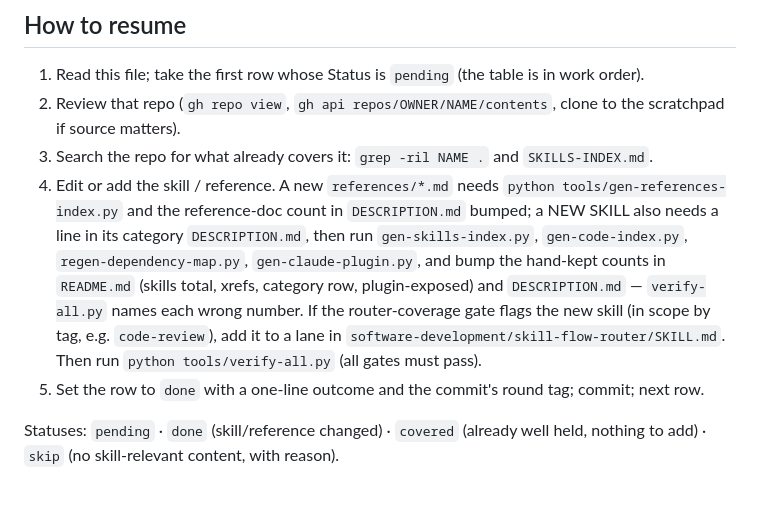
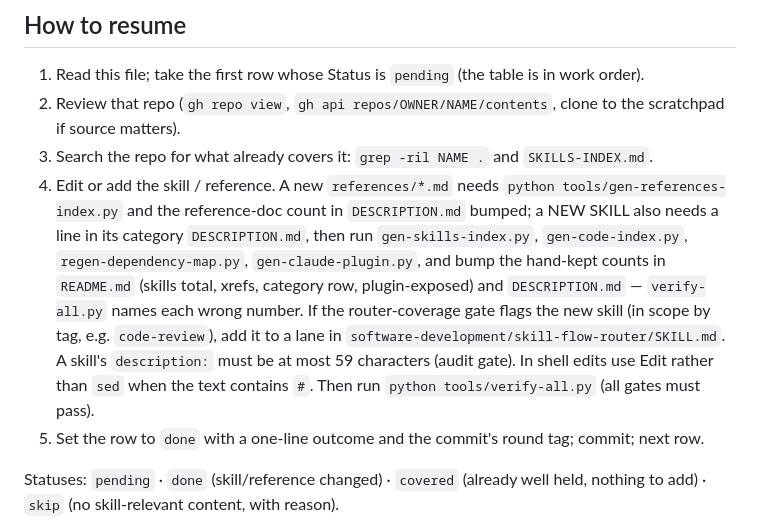
Before and after one commit to loggger101/Hermes_Skills, a Markdown page: docs/starred-repos-ledger.md, the part around the change. Drawn GitHub-style; blank space fills up the shorter version.

Commit message:
ledger how-to: description length limit
Co-Authored-By: Claude Sonnet 5.5 <noreply@anthropic.com>

```diff
--- a/docs/starred-repos-ledger.md
+++ b/docs/starred-repos-ledger.md
@@ -10,7 +10,7 @@ row here and commit. Nothing batches across repos, so a session cut-off loses at
 1. Read this file; take the first row whose Status is `pending` (the table is in work order).
 2. Review that repo (`gh repo view`, `gh api repos/OWNER/NAME/contents`, clone to the scratchpad if source matters).
 3. Search the repo for what already covers it: `grep -ril NAME .` and `SKILLS-INDEX.md`.
-4. Edit or add the skill / reference. A new `references/*.md` needs `python tools/gen-references-index.py` and the reference-doc count in `DESCRIPTION.md` bumped; a NEW SKILL also needs a line in its category `DESCRIPTION.md`, then run `gen-skills-index.py`, `gen-code-index.py`, `regen-dependency-map.py`, `gen-claude-plugin.py`, and bump the hand-kept counts in `README.md` (skills total, xrefs, category row, plugin-exposed) and `DESCRIPTION.md` — `verify-all.py` names each wrong number. If the router-coverage gate flags the new skill (in scope by tag, e.g. `code-review`), add it to a lane in `software-development/skill-flow-router/SKILL.md`. Then run `python tools/verify-all.py` (all gates must pass).
+4. Edit or add the skill / reference. A new `references/*.md` needs `python tools/gen-references-index.py` and the reference-doc count in `DESCRIPTION.md` bumped; a NEW SKILL also needs a line in its category `DESCRIPTION.md`, then run `gen-skills-index.py`, `gen-code-index.py`, `regen-dependency-map.py`, `gen-claude-plugin.py`, and bump the hand-kept counts in `README.md` (skills total, xrefs, category row, plugin-exposed) and `DESCRIPTION.md` — `verify-all.py` names each wrong number. If the router-coverage gate flags the new skill (in scope by tag, e.g. `code-review`), add it to a lane in `software-development/skill-flow-router/SKILL.md`. A skill's `description:` must be at most 59 characters (audit gate). In shell edits use Edit rather than `sed` when the text contains `#`. Then run `python tools/verify-all.py` (all gates must pass).
 5. Set the row to `done` with a one-line outcome and the commit's round tag; commit; next row.
 
 Statuses: `pending` · `done` (skill/reference changed) · `covered` (already well held, nothing to add) · `skip` (no skill-relevant content, with reason).
```
